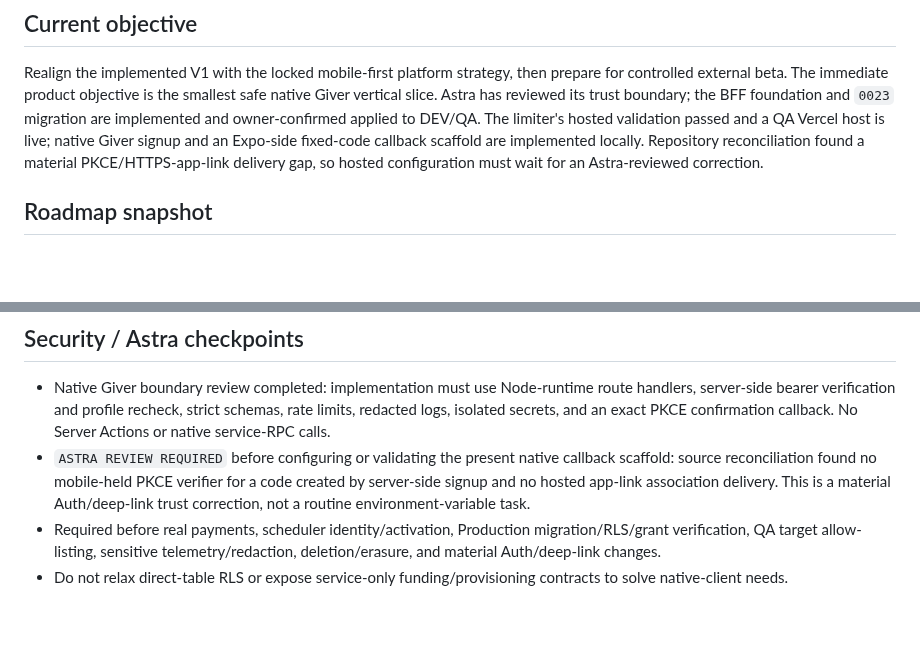
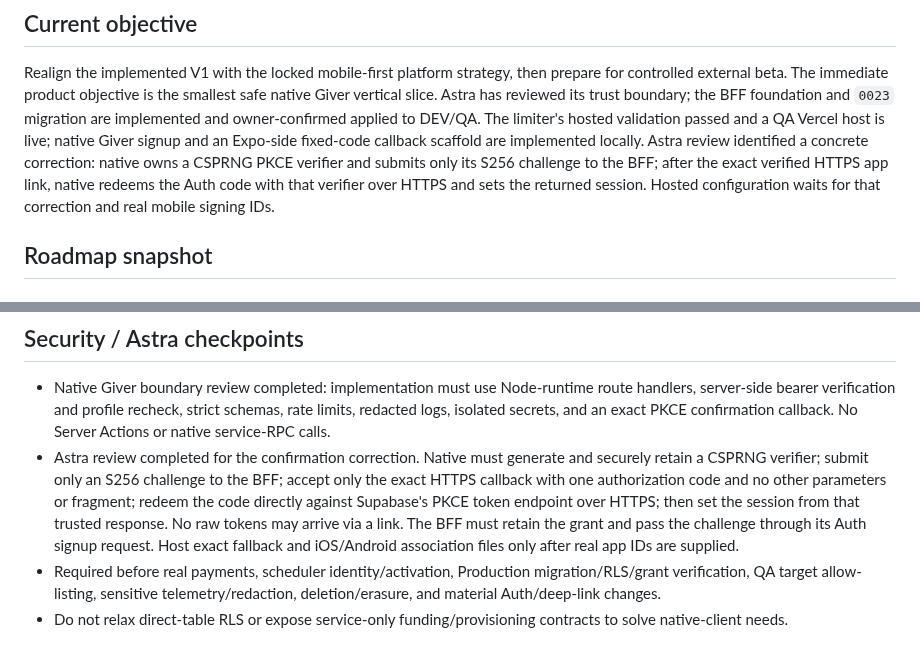
Before and after one commit to sametivon/cinste, a Markdown page: docs/current/architect-handoff.md, 2 parts joined by grey strips. Drawn GitHub-style; blank space fills up the shorter version.

```diff
--- a/docs/current/architect-handoff.md
+++ b/docs/current/architect-handoff.md
@@ -13,9 +13,11 @@ smallest safe native Giver vertical slice. Astra has reviewed its trust
 boundary; the BFF foundation and `0023` migration are implemented and
 owner-confirmed applied to DEV/QA. The limiter's hosted validation passed and
 a QA Vercel host is live; native Giver signup and an Expo-side fixed-code
-callback scaffold are implemented locally. Repository reconciliation found a
-material PKCE/HTTPS-app-link delivery gap, so hosted configuration must wait
-for an Astra-reviewed correction.
+callback scaffold are implemented locally. Astra review identified a concrete
+correction: native owns a CSPRNG PKCE verifier and submits only its S256
+challenge to the BFF; after the exact verified HTTPS app link, native redeems
+the Auth code with that verifier over HTTPS and sets the returned session.
+Hosted configuration waits for that correction and real mobile signing IDs.
 
 ## Roadmap snapshot
 
@@ -196,11 +199,14 @@ the `0022` funding RPCs are correctly service-only on the web server path.
   route handlers, server-side bearer verification and profile recheck, strict
   schemas, rate limits, redacted logs, isolated secrets, and an exact PKCE
   confirmation callback. No Server Actions or native service-RPC calls.
-- `ASTRA REVIEW REQUIRED` before configuring or validating the present native
-  callback scaffold: source reconciliation found no mobile-held PKCE verifier
-  for a code created by server-side signup and no hosted app-link association
-  delivery. This is a material Auth/deep-link trust correction, not a routine
-  environment-variable task.
+- Astra review completed for the confirmation correction. Native must generate
+  and securely retain a CSPRNG verifier; submit only an S256 challenge to the
+  BFF; accept only the exact HTTPS callback with one authorization code and no
+  other parameters or fragment; redeem the code directly against Supabase's
+  PKCE token endpoint over HTTPS; then set the session from that trusted
+  response. No raw tokens may arrive via a link. The BFF must retain the grant
+  and pass the challenge through its Auth signup request. Host exact fallback
+  and iOS/Android association files only after real app IDs are supplied.
 - Required before real payments, scheduler identity/activation, Production
   migration/RLS/grant verification, QA target allow-listing, sensitive
   telemetry/redaction, deletion/erasure, and material Auth/deep-link changes.
```
Also changed, not shown: other parts of docs/current/architect-handoff.md (+24 -23 lines), docs/current/current-state.md (+18 -14 lines).
